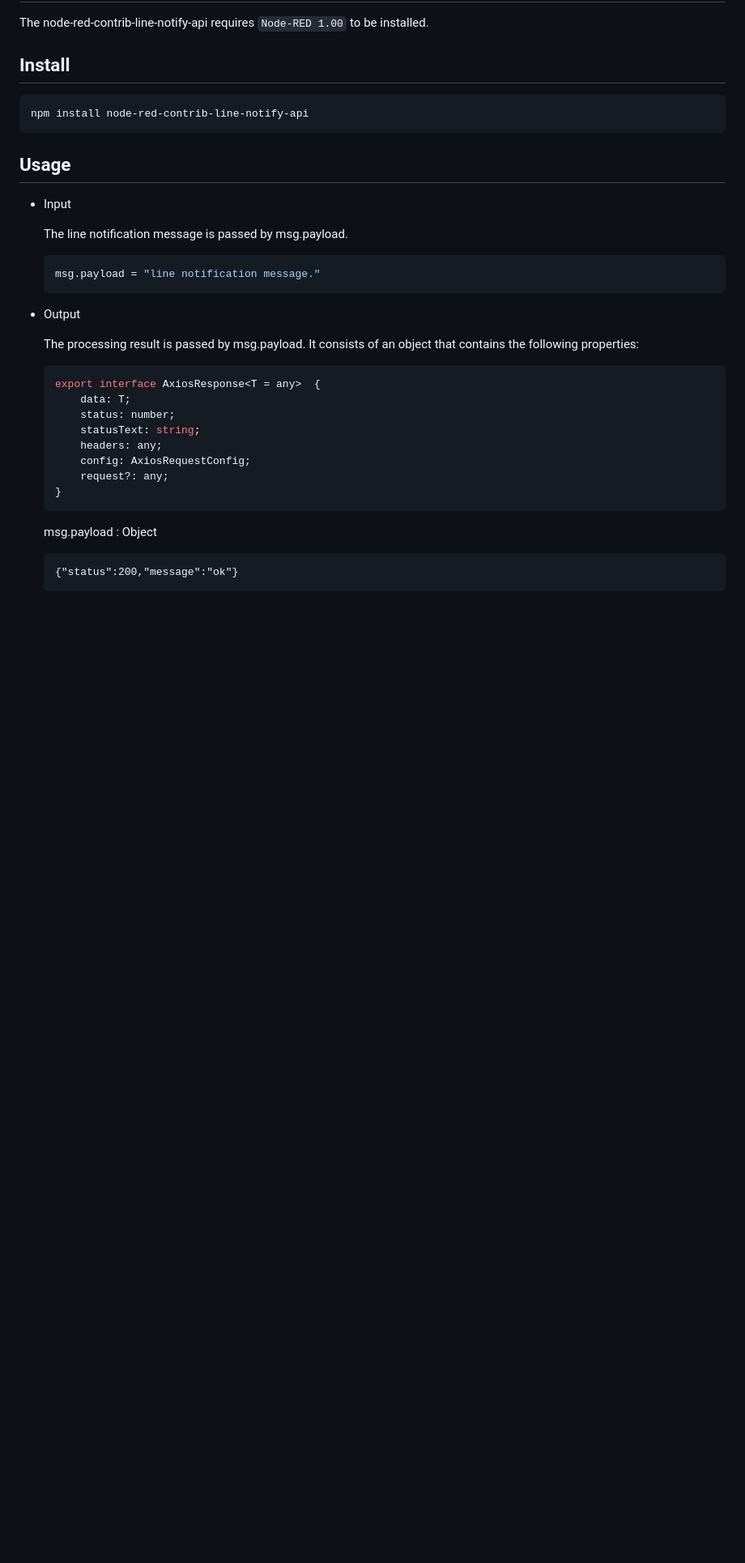
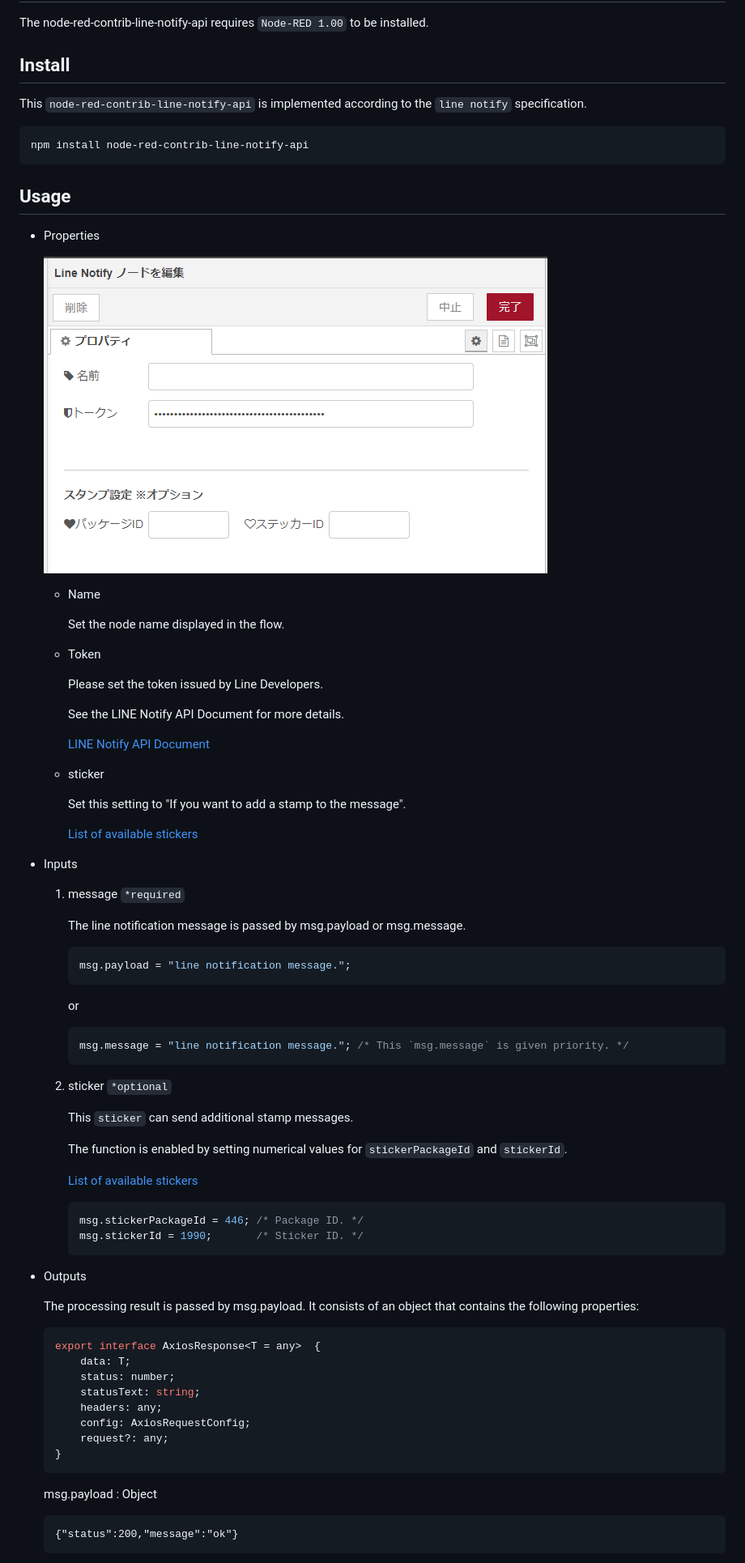
Before and after one commit to sanlike0911/node-red-contrib-line-notify-api, a Markdown page: readme.md, the part around the change printed below. Shown: that part at 81% size. GitHub-like rendering; pictures changed too: figs/sample01.png (added); blank space fills up the shorter version.

Commit message:
add: sticker, help

````diff
--- a/readme.md
+++ b/readme.md
@@ -10,21 +10,66 @@ The node-red-contrib-line-notify-api requires `Node-RED 1.00` to be installed.
 
 ## Install
 
+This `node-red-contrib-line-notify-api` is implemented according to the `line notify` specification.
+
 ```cmd
 npm install node-red-contrib-line-notify-api
 ```
 
 ## Usage
 
-- Input
+- Properties
 
-    The line notification message is passed by msg.payload.
+  ![line_notify_api](./figs/sample01.png)
 
-    ```json
-    msg.payload = "line notification message."
-    ```
+  - Name
 
-- Output
+    Set the node name displayed in the flow.
+
+  - Token
+
+    Please set the token issued by Line Developers.
+
+    See the LINE Notify API Document for more details.
+
+    [LINE Notify API Document](https://notify-bot.line.me/doc/ja/)
+
+  - sticker
+
+    Set this setting to "If you want to add a stamp to the message".
+
+    [List of available stickers](https://developers.line.biz/en/docs/messaging-api/sticker-list/)
+
+- Inputs
+
+    1) message `*required`
+
+        The line notification message is passed by msg.payload or msg.message.
+
+        ```json
+        msg.payload = "line notification message.";
+        ```
+
+        or
+
+        ```json
+        msg.message = "line notification message."; /* This `msg.message` is given priority. */
+        ```
+
+    2) sticker `*optional`
+
+        This `sticker` can send additional stamp messages.
+
+        The function is enabled by setting numerical values for `stickerPackageId` and `stickerId`.
+
+        [List of available stickers](https://developers.line.biz/en/docs/messaging-api/sticker-list/)
+
+        ```json
+        msg.stickerPackageId = 446; /* Package ID. */
+        msg.stickerId = 1990;       /* Sticker ID. */
+        ```
+
+- Outputs
 
     The processing result is passed by msg.payload. It consists of an object that contains the following properties:
 
````
Also changed, not shown: other parts of readme.md (+2 -62 lines), 16 other files.
